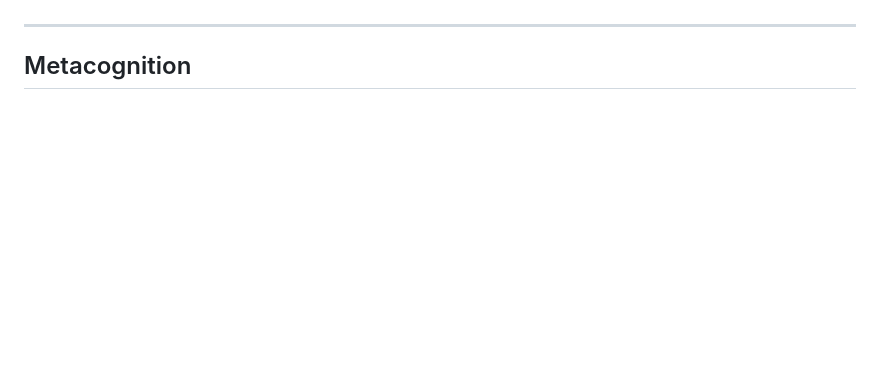
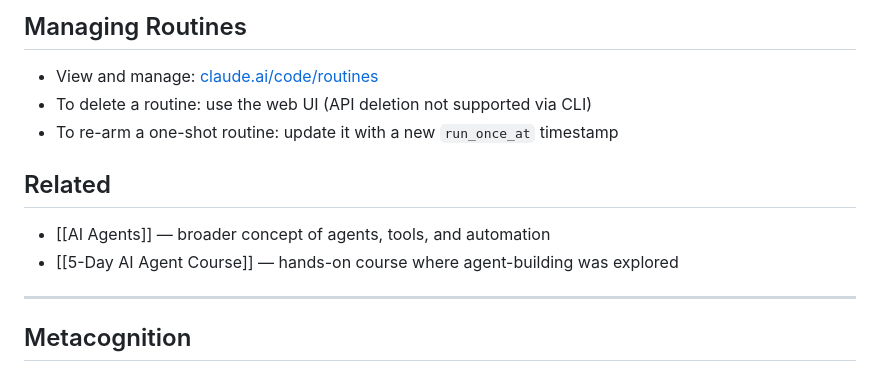
Before and after one commit to danningc/le-site, a Markdown page: agent/wiki_context.md, the part around one of its changes. GitHub-like rendering; blank space fills up the shorter version.

Commit message:
Auto-update wiki context from wiki changes

```diff
--- a/agent/wiki_context.md
+++ b/agent/wiki_context.md
@@ -177,3 +241,13 @@ The reason: they lack sufficient knowledge of reality. You need a rich model of
+## Managing Routines
+
+- View and manage: [claude.ai/code/routines](https://claude.ai/code/routines)
+- To delete a routine: use the web UI (API deletion not supported via CLI)
+- To re-arm a one-shot routine: update it with a new `run_once_at` timestamp
+
+## Related
+
+- [[AI Agents]] — broader concept of agents, tools, and automation
+- [[5-Day AI Agent Course]] — hands-on course where agent-building was explored
 
 ---
 
```
Also changed, not shown: other parts of agent/wiki_context.md (+64 -0 lines).
